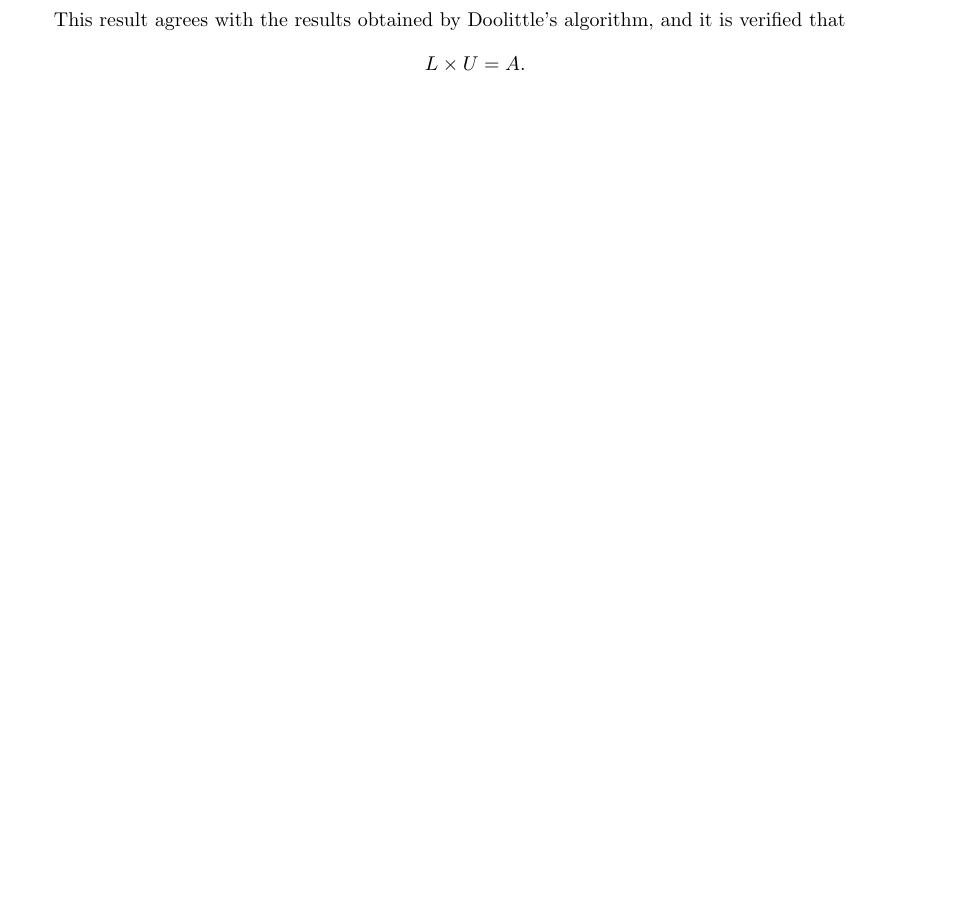
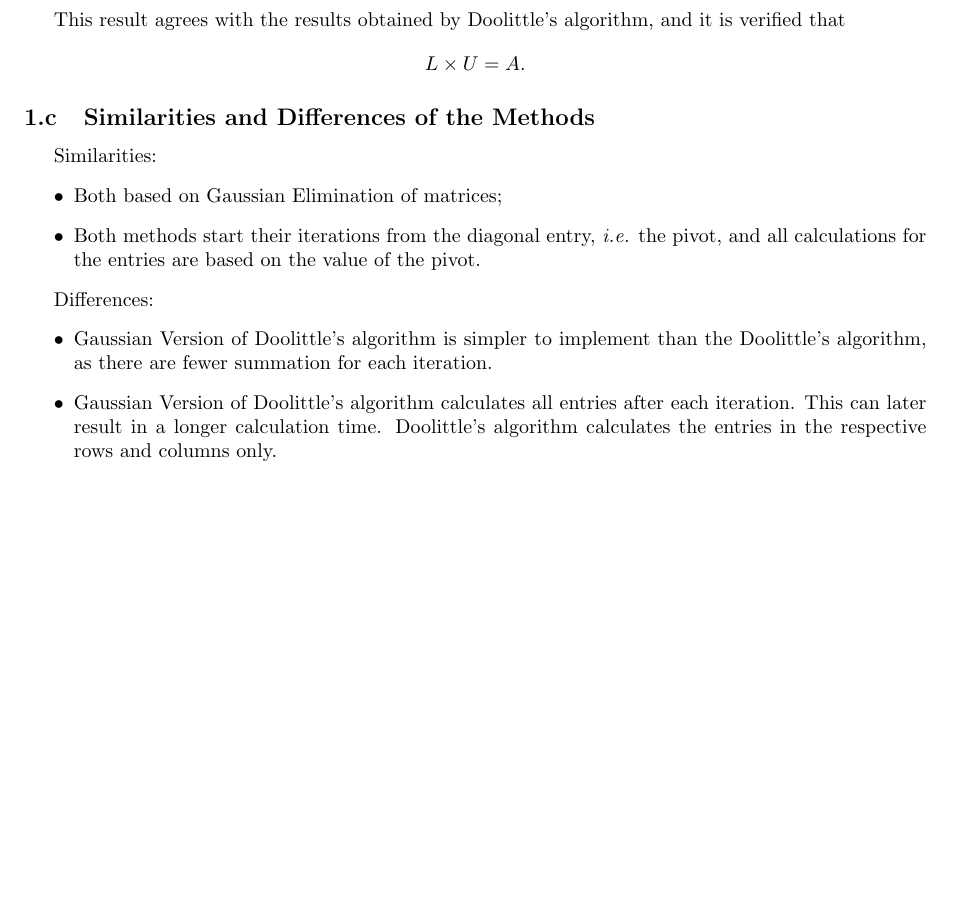
Before and after one commit to WenjieWei/circuit_simulation, a LaTeX problem sheet (assignments/tex/a1.tex): part of page 3 of 3, cut so that both start at the same text, the shorter picture padded with empty space. Compiled offline with pdfLaTeX.

Commit message:
Modifications to .tex, updated testing script.

```diff
--- a/assignments/tex/a1.tex
+++ b/assignments/tex/a1.tex
@@ -334,4 +334,16 @@
 			$$
 				L\times U = A.
 			$$
+		\subsection{Similarities and Differences of the Methods}
+			Similarities:
+			\begin{itemize}
+				\item Both based on Gaussian Elimination of matrices;
+				\item Both methods start their iterations from the diagonal entry, \textit{i.e.} the pivot, and all calculations for the entries are based on the value of the pivot.
+			\end{itemize}
+
+			Differences:
+			\begin{itemize}
+				\item Gaussian Version of Doolittle's algorithm is simpler to implement than the Doolittle's algorithm, as there are fewer summation for each iteration.
+				\item Gaussian Version of Doolittle's algorithm calculates all entries after each iteration. This can later result in a longer calculation time. Doolittle's algorithm calculates the entries in the respective rows and columns only.
+			\end{itemize}
 \end{document}
```
Also changed, not shown: assignments/tex/a1.pdf, 3 other files. Lines whose indentation alone changed are shown as unchanged.
